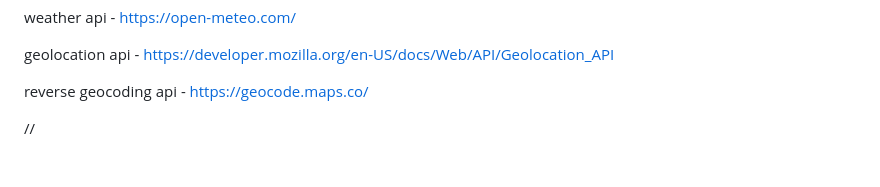
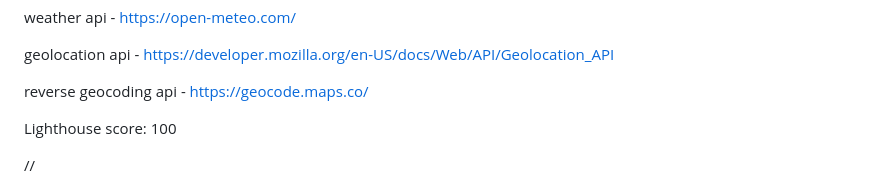
Before and after one commit to KatyaSenior/WeatherApp, a Markdown page: README.md, the part around the change. GitHub-like rendering; blank space fills up the shorter version.

Commit message:
lighthouse score in read me

```diff
--- a/README.md
+++ b/README.md
@@ -10,6 +10,8 @@ weather api - https://open-meteo.com/
 geolocation api - https://developer.mozilla.org/en-US/docs/Web/API/Geolocation_API
 
 reverse geocoding api - https://geocode.maps.co/
+
+Lighthouse score: 100
 
 //
 
```
